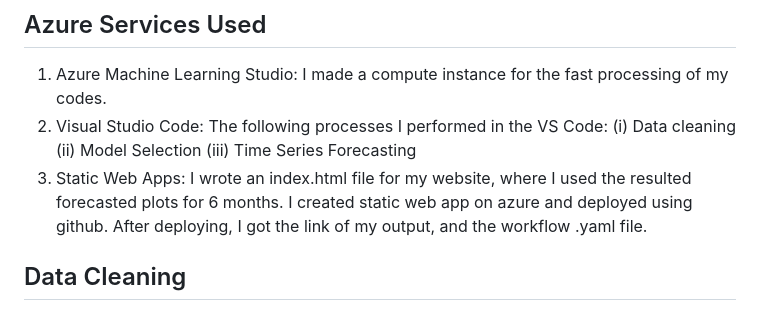
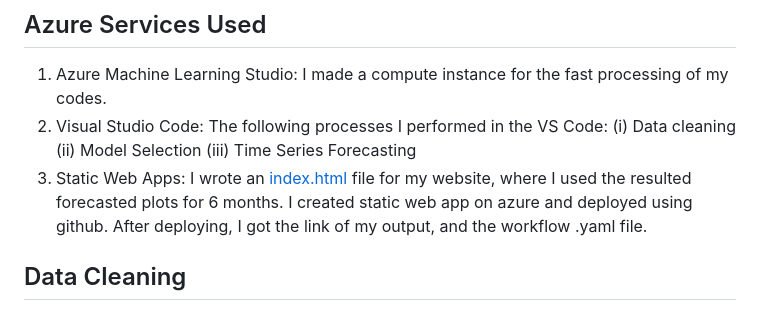
Before and after one commit to akritiupadhyay-au/NPTEL_Microsoft_Project, a Markdown page: README.md, the part around the change. Rendered like a GitHub page.

```diff
--- a/README.md
+++ b/README.md
@@ -18,7 +18,7 @@ You can see how gold prices vary differently in different countries every year.
       (i)   Data cleaning
       (ii)  Model Selection
       (iii) Time Series Forecasting
-4. Static Web Apps: I wrote an index.html file for my website, where I used the resulted forecasted plots for 6 months. I created static web app on azure and deployed using github. After deploying, I got the link of my output, and the workflow .yaml file.
+4. Static Web Apps: I wrote an [index.html](Images/index.html) file for my website, where I used the resulted forecasted plots for 6 months. I created static web app on azure and deployed using github. After deploying, I got the link of my output, and the workflow .yaml file.
 
 ## Data Cleaning
 1. The data that I collected from [World Gold Council](https://www.gold.org/goldhub/data/gold-prices) has all the prices in object data types.
```
